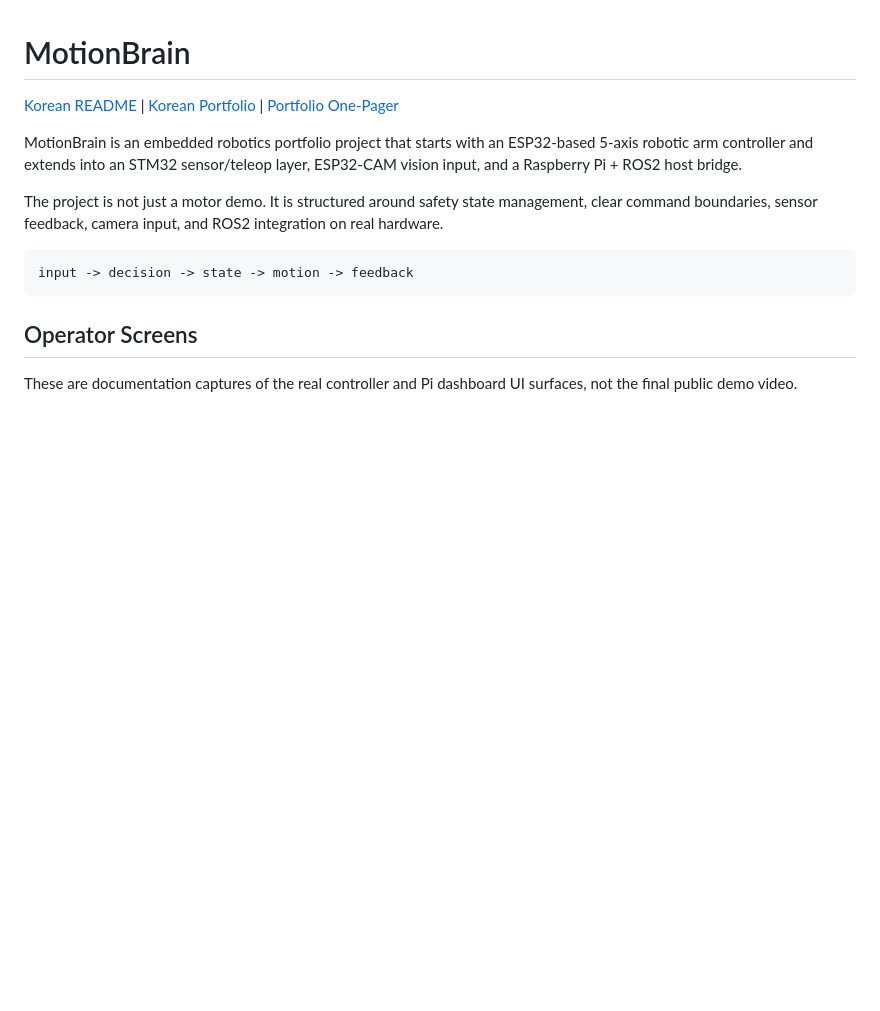
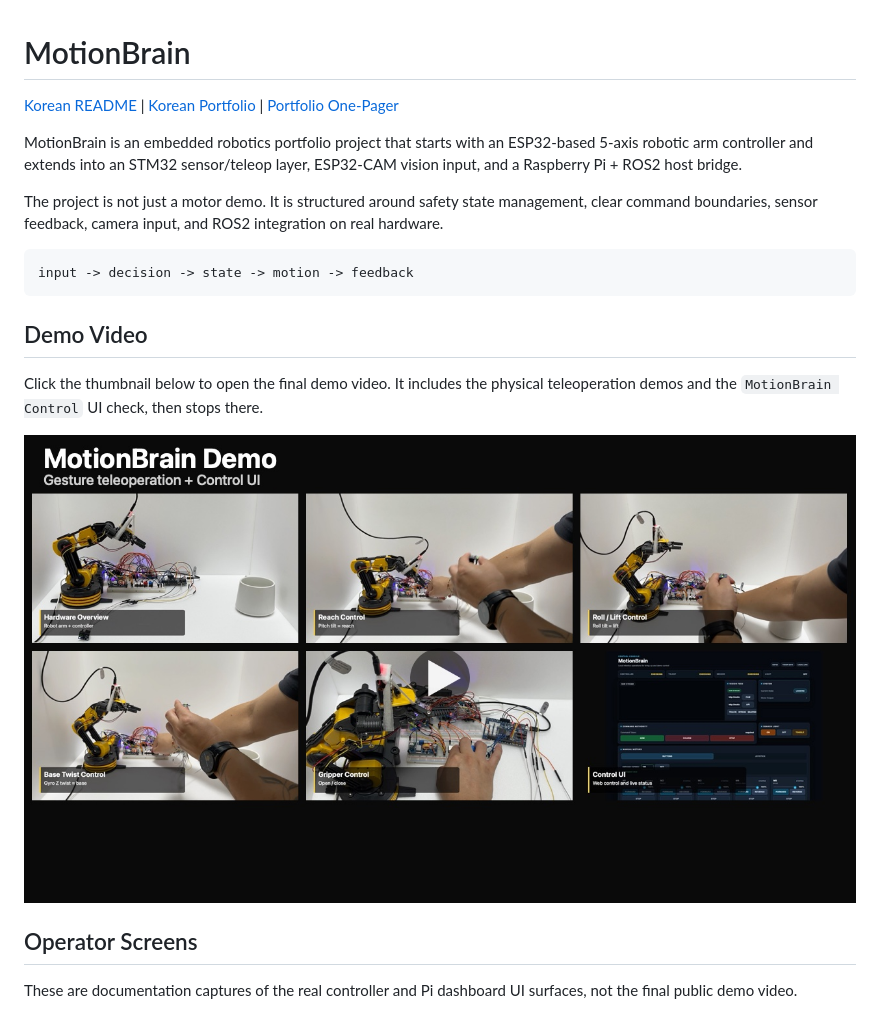
Before and after one commit to ParkJsoo/motionbrain, a Markdown page: README.en.md, the part around the change. Drawn GitHub-style; pictures changed too: docs/assets/demo/motionbrain-demo-preview.jpg (added); blank space fills up the shorter version.

````diff
--- a/README.en.md
+++ b/README.en.md
@@ -9,6 +9,12 @@ The project is not just a motor demo. It is structured around safety state manag
 ```text
 input -> decision -> state -> motion -> feedback
 ```
+
+## Demo Video
+
+Click the thumbnail below to open the final demo video. It includes the physical teleoperation demos and the `MotionBrain Control` UI check, then stops there.
+
+[![MotionBrain demo video](docs/assets/demo/motionbrain-demo-preview.jpg)](docs/assets/demo/motionbrain-demo.mp4)
 
 ## Operator Screens
 
````
Also changed, not shown: README.md (+6 -0 lines), 1 other file.
